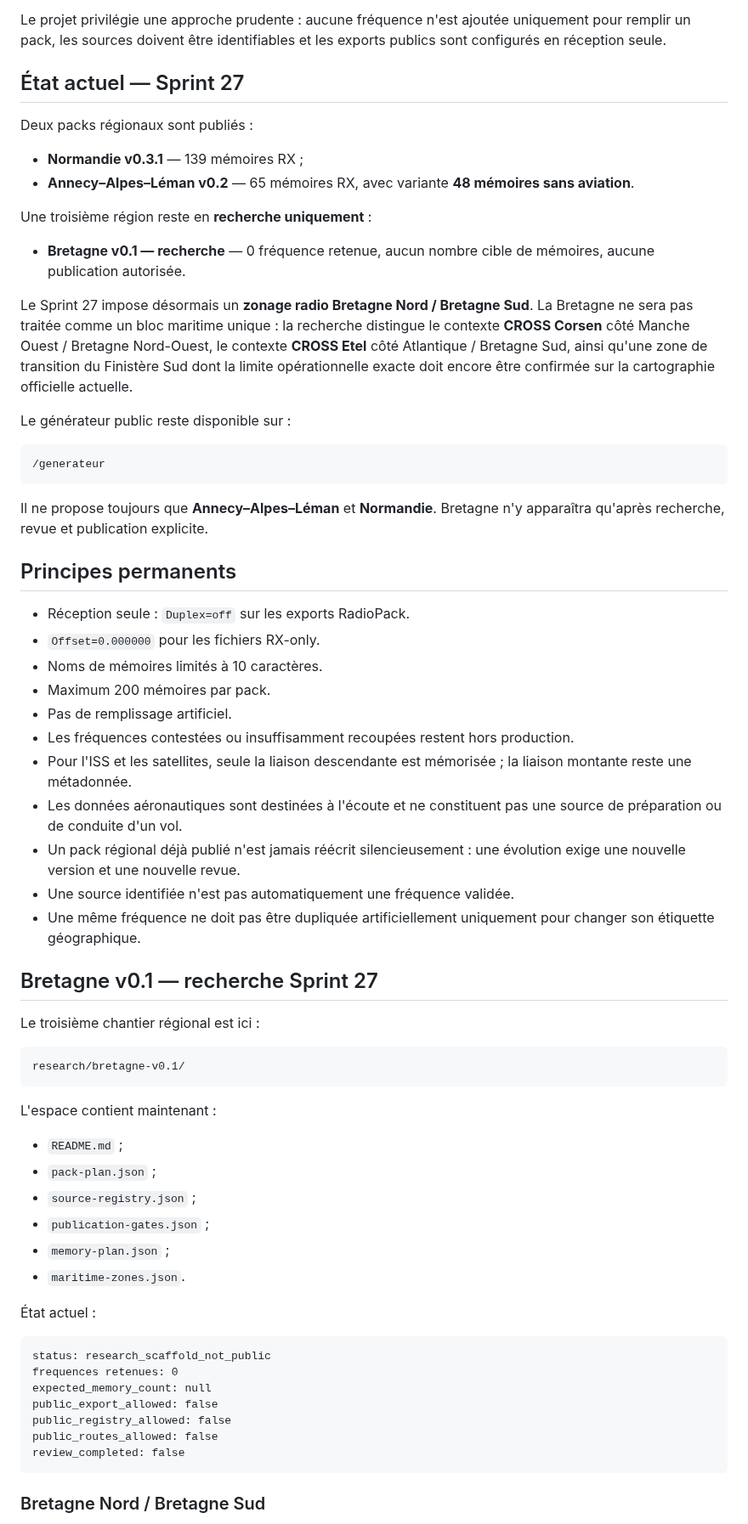
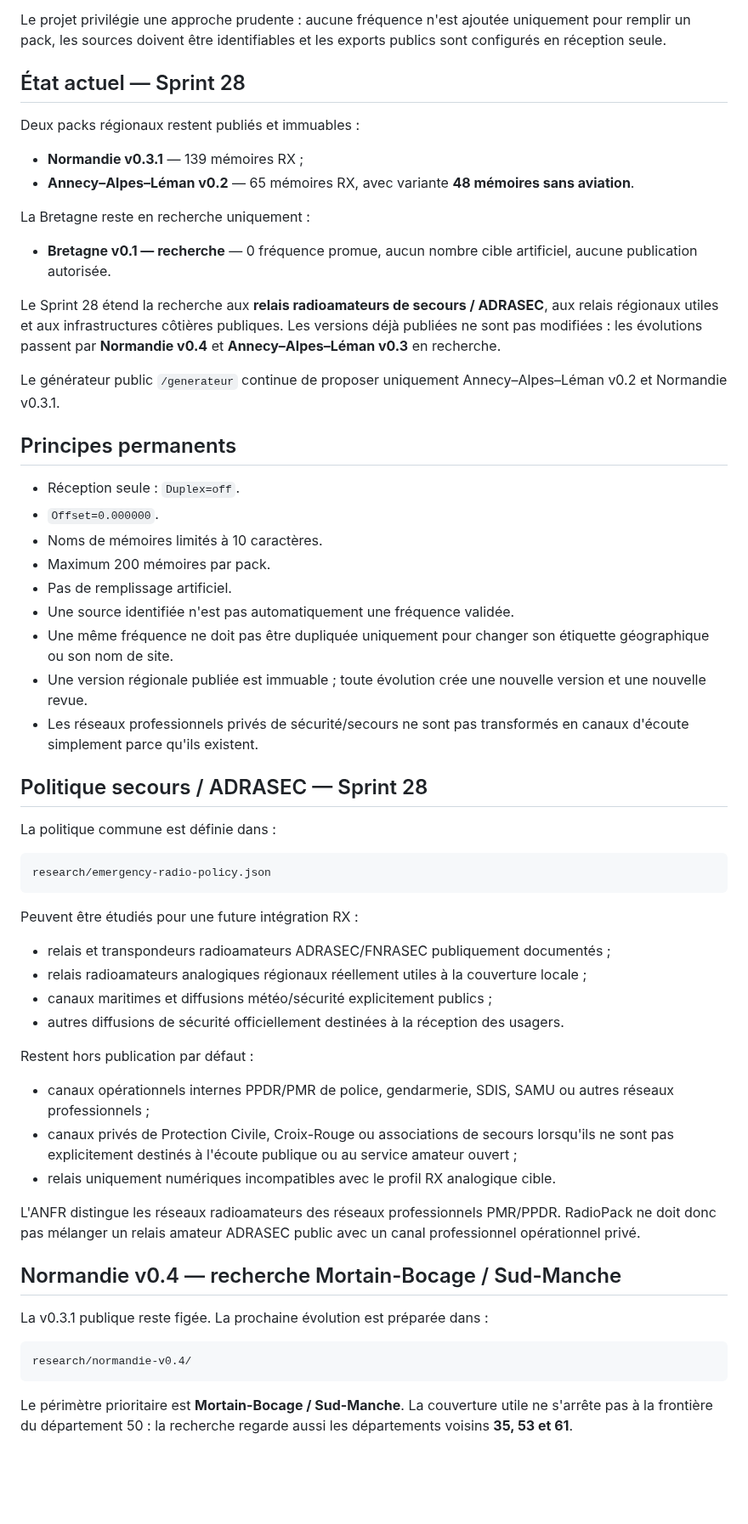
Before and after one commit to b2techstudio/radiopack-france, a Markdown page: README.md, the part around one of its changes. Shown at 85% size. GitHub-like rendering; blank space fills up the shorter version.

````diff
--- a/README.md
+++ b/README.md
@@ -4,69 +4,63 @@ Codeplugs CHIRP régionaux, documentés et générés à partir de données publ
 
 Le projet privilégie une approche prudente : aucune fréquence n'est ajoutée uniquement pour remplir un pack, les sources doivent être identifiables et les exports publics sont configurés en réception seule.
 
-## État actuel — Sprint 27
+## État actuel — Sprint 28
 
-Deux packs régionaux sont publiés :
+Deux packs régionaux restent publiés et immuables :
 
 - **Normandie v0.3.1** — 139 mémoires RX ;
 - **Annecy–Alpes–Léman v0.2** — 65 mémoires RX, avec variante **48 mémoires sans aviation**.
 
-Une troisième région reste en **recherche uniquement** :
+La Bretagne reste en recherche uniquement :
 
-- **Bretagne v0.1 — recherche** — 0 fréquence retenue, aucun nombre cible de mémoires, aucune publication autorisée.
+- **Bretagne v0.1 — recherche** — 0 fréquence promue, aucun nombre cible artificiel, aucune publication autorisée.
 
-Le Sprint 27 impose désormais un **zonage radio Bretagne Nord / Bretagne Sud**. La Bretagne ne sera pas traitée comme un bloc maritime unique : la recherche distingue le contexte **CROSS Corsen** côté Manche Ouest / Bretagne Nord-Ouest, le contexte **CROSS Etel** côté Atlantique / Bretagne Sud, ainsi qu'une zone de transition du Finistère Sud dont la limite opérationnelle exacte doit encore être confirmée sur la cartographie officielle actuelle.
+Le Sprint 28 étend la recherche aux **relais radioamateurs de secours / ADRASEC**, aux relais régionaux utiles et aux infrastructures côtières publiques. Les versions déjà publiées ne sont pas modifiées : les évolutions passent par **Normandie v0.4** et **Annecy–Alpes–Léman v0.3** en recherche.
 
-Le générateur public reste disponible sur :
-
-```text
-/generateur
-```
-
-Il ne propose toujours que **Annecy–Alpes–Léman** et **Normandie**. Bretagne n'y apparaîtra qu'après recherche, revue et publication explicite.
+Le générateur public `/generateur` continue de proposer uniquement Annecy–Alpes–Léman v0.2 et Normandie v0.3.1.
 
 ## Principes permanents
 
-- Réception seule : `Duplex=off` sur les exports RadioPack.
-- `Offset=0.000000` pour les fichiers RX-only.
+- Réception seule : `Duplex=off`.
+- `Offset=0.000000`.
 - Noms de mémoires limités à 10 caractères.
 - Maximum 200 mémoires par pack.
 - Pas de remplissage artificiel.
-- Les fréquences contestées ou insuffisamment recoupées restent hors production.
-- Pour l'ISS et les satellites, seule la liaison descendante est mémorisée ; la liaison montante reste une métadonnée.
-- Les données aéronautiques sont destinées à l'écoute et ne constituent pas une source de préparation ou de conduite d'un vol.
-- Un pack régional déjà publié n'est jamais réécrit silencieusement : une évolution exige une nouvelle version et une nouvelle revue.
 - Une source identifiée n'est pas automatiquement une fréquence validée.
-- Une même fréquence ne doit pas être dupliquée artificiellement uniquement pour changer son étiquette géographique.
+- Une même fréquence ne doit pas être dupliquée uniquement pour changer son étiquette géographique ou son nom de site.
+- Une version régionale publiée est immuable ; toute évolution crée une nouvelle version et une nouvelle revue.
+- Les réseaux professionnels privés de sécurité/secours ne sont pas transformés en canaux d'écoute simplement parce qu'ils existent.
 
-## Bretagne v0.1 — recherche Sprint 27
+## Politique secours / ADRASEC — Sprint 28
 
-Le troisième chantier régional est ici :
+La politique commune est définie dans :
 
 ```text
-research/bretagne-v0.1/
+research/emergency-radio-policy.json
 ```
 
-L'espace contient maintenant :
+Peuvent être étudiés pour une future intégration RX :
 
-- `README.md` ;
-- `pack-plan.json` ;
-- `source-registry.json` ;
-- `publication-gates.json` ;
-- `memory-plan.json` ;
-- `maritime-zones.json`.
+- relais et transpondeurs radioamateurs ADRASEC/FNRASEC publiquement documentés ;
+- relais radioamateurs analogiques régionaux réellement utiles à la couverture locale ;
+- canaux maritimes et diffusions météo/sécurité explicitement publics ;
+- autres diffusions de sécurité officiellement destinées à la réception des usagers.
 
-État actuel :
+Restent hors publication par défaut :
+
+- canaux opérationnels internes PPDR/PMR de police, gendarmerie, SDIS, SAMU ou autres réseaux professionnels ;
+- canaux privés de Protection Civile, Croix-Rouge ou associations de secours lorsqu'ils ne sont pas explicitement destinés à l'écoute publique ou au service amateur ouvert ;
+- relais uniquement numériques incompatibles avec le profil RX analogique cible.
+
+L'ANFR distingue les réseaux radioamateurs des réseaux professionnels PMR/PPDR. RadioPack ne doit donc pas mélanger un relais amateur ADRASEC public avec un canal professionnel opérationnel privé.
+
+## Normandie v0.4 — recherche Mortain-Bocage / Sud-Manche
+
+La v0.3.1 publique reste figée. La prochaine évolution est préparée dans :
 
 ```text
-status: research_scaffold_not_public
-frequences retenues: 0
-expected_memory_count: null
-public_export_allowed: false
-public_registry_allowed: false
-public_routes_allowed: false
-review_completed: false
+research/normandie-v0.4/
 ```
 
-### Bretagne Nord / Bretagne Sud
+Le périmètre prioritaire est **Mortain-Bocage / Sud-Manche**. La couverture utile ne s'arrête pas à la frontière du département 50 : la recherche regarde aussi les départements voisins **35, 53 et 61**.
 
````
Also changed, not shown: other parts of README.md (+73 -155 lines).
